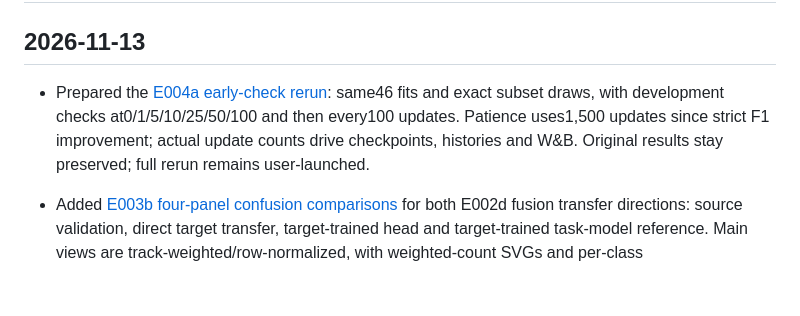
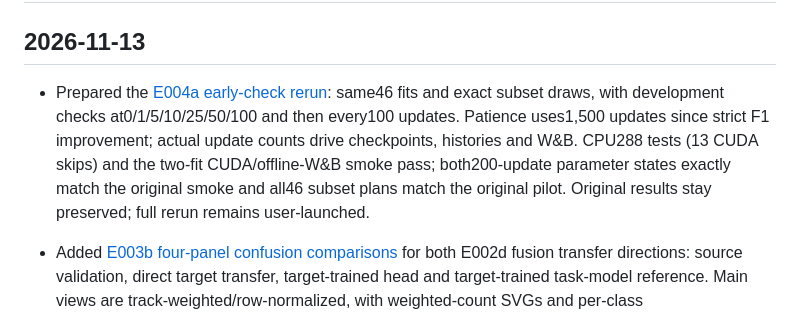
Before and after one commit to yammooo/pedestrian-behavior-labeling, a Markdown page: docs/log/2026-11.md, the part around the change. GitHub-like rendering; blank space fills up the shorter version.

```diff
--- a/docs/log/2026-11.md
+++ b/docs/log/2026-11.md
@@ -2,7 +2,7 @@
 
 ## 2026-11-13
 
-- Prepared the [E004a early-check rerun](../../experiments/E004a-head-label-budget/README.md#early-check-rerun-2026-11-13): same46 fits and exact subset draws, with development checks at0/1/5/10/25/50/100 and then every100 updates. Patience uses1,500 updates since strict F1 improvement; actual update counts drive checkpoints, histories and W&B. Original results stay preserved; full rerun remains user-launched.
+- Prepared the [E004a early-check rerun](../../experiments/E004a-head-label-budget/README.md#early-check-rerun-2026-11-13): same46 fits and exact subset draws, with development checks at0/1/5/10/25/50/100 and then every100 updates. Patience uses1,500 updates since strict F1 improvement; actual update counts drive checkpoints, histories and W&B. CPU288 tests (13 CUDA skips) and the two-fit CUDA/offline-W&B smoke pass; both200-update parameter states exactly match the original smoke and all46 subset plans match the original pilot. Original results stay preserved; full rerun remains user-launched.
 
 - Added [E003b four-panel confusion comparisons](../../experiments/E003b-target-head-adaptation/README.md#results) for both E002d fusion transfer directions: source validation, direct target transfer, target-trained head and target-trained task-model reference. Main views are track-weighted/row-normalized, with weighted-count SVGs and per-class precision/recall/F1. Reuses saved numerical results; no training, inference or new evaluation access.
 
```
Also changed, not shown: experiments/E004a-head-label-budget/README.md (+3 -0 lines).
